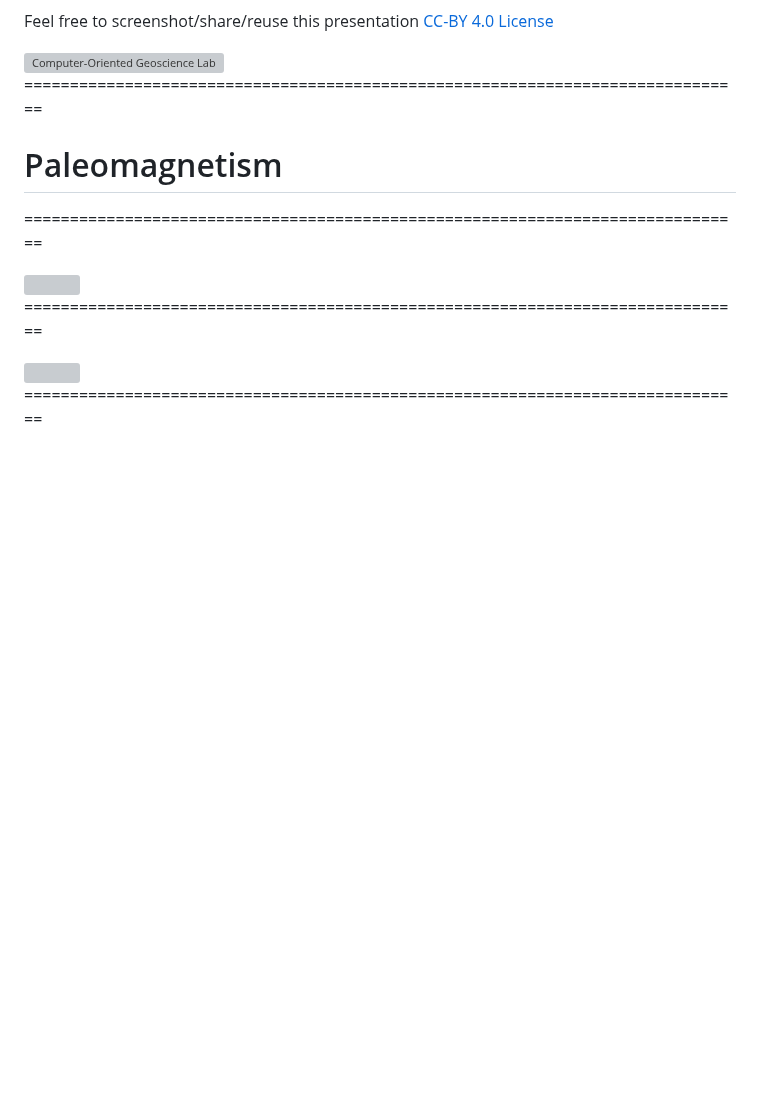
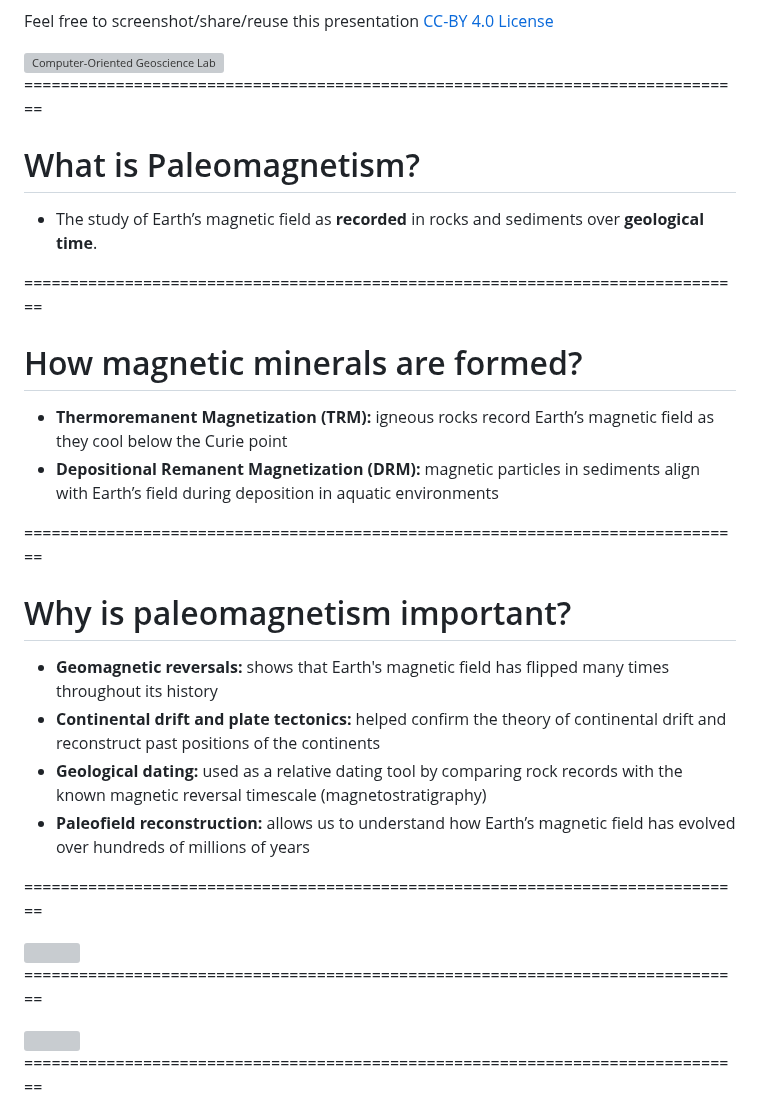
Before and after one commit to YagoMCastro/magali-msc-qualification, a Markdown page: slides.md, the part around one of its changes. Rendered like a GitHub page; blank space fills up the shorter version; grey boxes are pictures that could not be loaded.

Commit message:
Write a bit about paleomagnetism

```diff
--- a/slides.md
+++ b/slides.md
@@ -53,12 +53,27 @@ Feel free to screenshot/share/reuse this presentation
 
 ===============================================================================
 
-# Paleomagnetism
+# What is Paleomagnetism?
 
+- The study of Earth’s magnetic field as <b>recorded</b> in rocks and sediments over <b>geological time</b>.
+
+===============================================================================
+# How magnetic minerals are formed?
+<ul>
+  <li><b>Thermoremanent Magnetization (TRM): </b>igneous rocks record Earth’s magnetic field as they cool below the Curie point</li>
+  <li><b>Depositional Remanent Magnetization (DRM):</b> magnetic particles in sediments align with Earth’s field during deposition in aquatic environments</li>
+</ul>
 
 ===============================================================================
 
+# Why is paleomagnetism important?
 
-  <img src="assets/geomag.svg" style="width: 50%" >
+<ul>
+<li class="fragment"><b>Geomagnetic reversals:</b> shows that Earth's magnetic field has flipped many times throughout its history</li>
+<li class="fragment"><b>Continental drift and plate tectonics:</b> helped confirm the theory of continental drift and reconstruct past positions of the continents</li>
+<li class="fragment"><b>Geological dating:</b> used as a relative dating tool by comparing rock records with the known magnetic reversal timescale (magnetostratigraphy)</li>
+<li class="fragment"><b>Paleofield reconstruction:</b> allows us to understand how Earth’s magnetic field has evolved over hundreds of millions of years</li>
+</ul>
 
+===============================================================================
 
```
Also changed, not shown: other parts of slides.md (+1 -1 lines).
